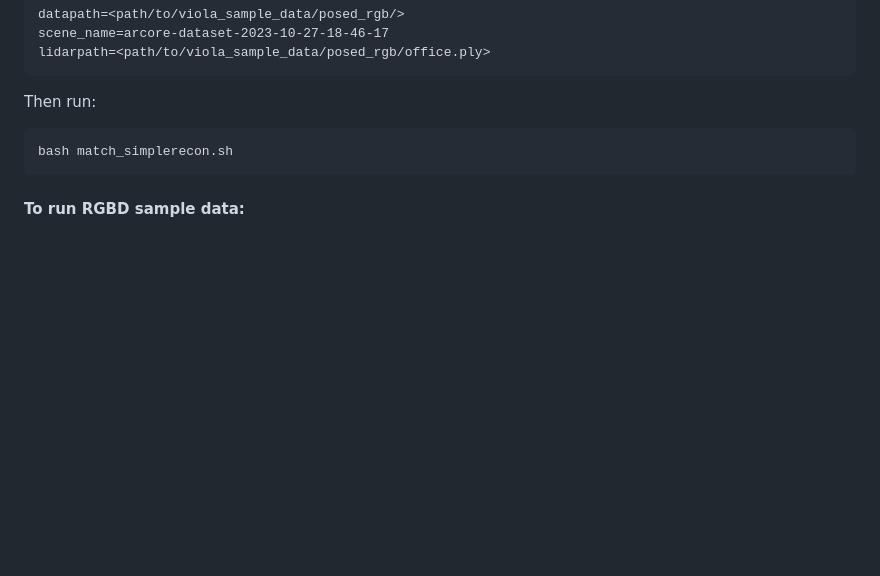
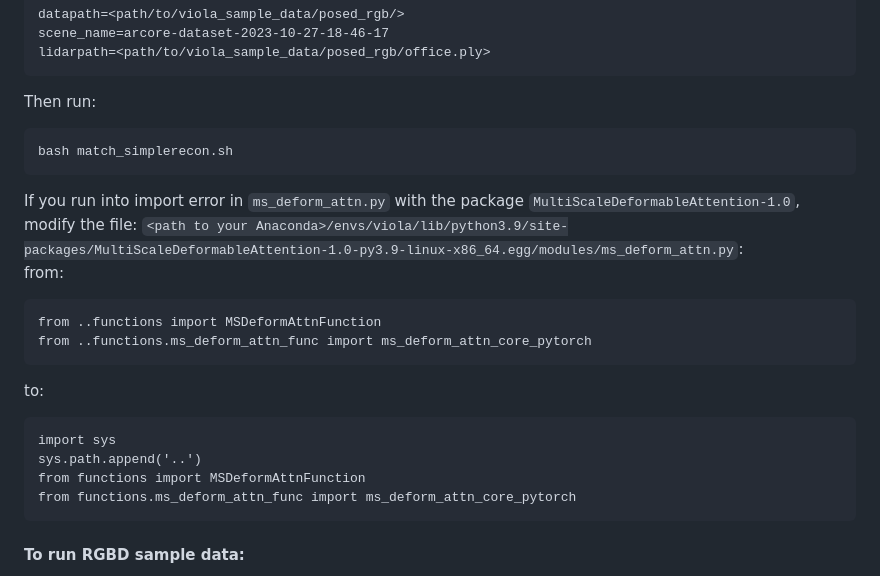
Before and after one commit to giles200619/viola, a Markdown page: README.md, the part around the change. Drawn GitHub-style; blank space fills up the shorter version.

````diff
--- a/README.md
+++ b/README.md
@@ -112,6 +112,21 @@ Then run:<br />
 ```
 bash match_simplerecon.sh
 ```
+If you run into import error in `ms_deform_attn.py` with the package `MultiScaleDeformableAttention-1.0`,<br />
+modify the file: `<path to your Anaconda>/envs/viola/lib/python3.9/site-packages/MultiScaleDeformableAttention-1.0-py3.9-linux-x86_64.egg/modules/ms_deform_attn.py`:<br />
+from:
+```
+from ..functions import MSDeformAttnFunction
+from ..functions.ms_deform_attn_func import ms_deform_attn_core_pytorch
+```
+to:
+```
+import sys
+sys.path.append('..')
+from functions import MSDeformAttnFunction
+from functions.ms_deform_attn_func import ms_deform_attn_core_pytorch
+```
+
 #### To run RGBD sample data: <br />
 This example runs the full VioLA pipeline described in the main paper by first reconstructing the scene with Open3D, then apply Mask2Former to the key frames for semantic segmentation. The 2D masks are fused into 3D to obtain the semantic points clouds. Finally we perform pose registration and optionally, scene completion.<br />
 To start, first run the following for preprocessing (Open3d reconstruction + semantic point cloud prediction with Mask2Former):<br />
````
